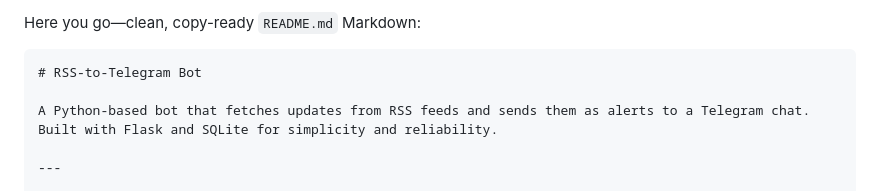
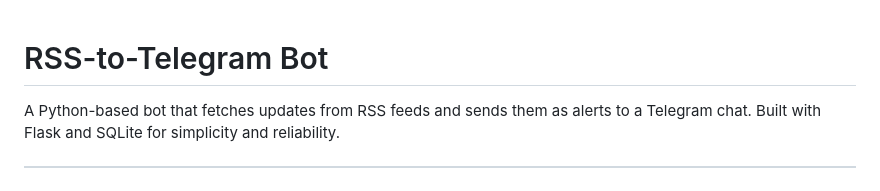
Before and after one commit to shivamKrishnan/rss_TeleFeed, a Markdown page: README.md, the part around the change. Rendered like a GitHub page.

`````diff
--- a/README.md
+++ b/README.md
@@ -1,6 +1,3 @@
-Here you go—clean, copy-ready `README.md` Markdown:
-
-````markdown
 # RSS-to-Telegram Bot
 
 A Python-based bot that fetches updates from RSS feeds and sends them as alerts to a Telegram chat. Built with Flask and SQLite for simplicity and reliability.
`````
